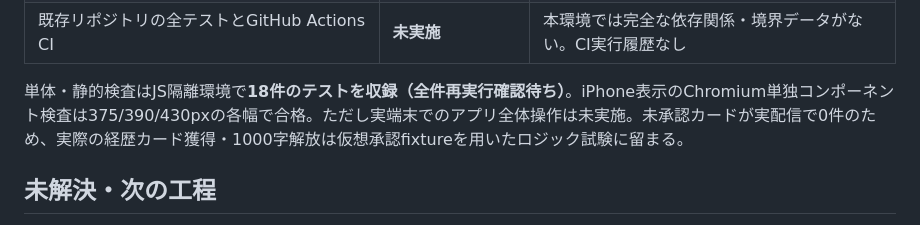
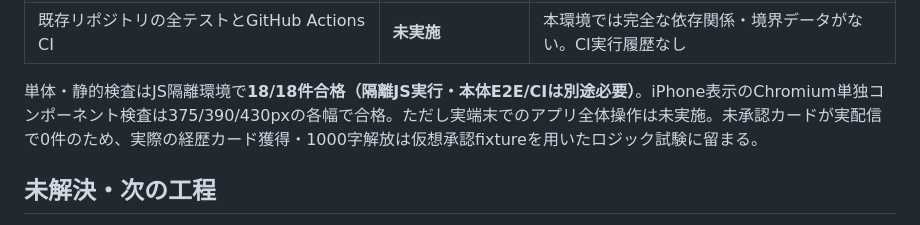
Before and after one commit to kengo-alfa01/walked, a Markdown page: docs/sengoku-v2-line-c-staging-20261107.md, the part around the change. Drawn GitHub-style.

Commit message:
docs(sengoku-v2): record final isolated test pass 18 of 18

```diff
--- a/docs/sengoku-v2-line-c-staging-20261107.md
+++ b/docs/sengoku-v2-line-c-staging-20261107.md
@@ -66,7 +66,7 @@
 | 実機iPhone Safariでのアプリ全体、GPS、JSON取り込み、実バックアップ復元 | **未実施** | 外部データ/実端末環境が必要。リリース前の必須確認 |
 | 既存リポジトリの全テストとGitHub Actions CI | **未実施** | 本環境では完全な依存関係・境界データがない。CI実行履歴なし |
 
-単体・静的検査はJS隔離環境で**18件のテストを収録（全件再実行確認待ち）**。iPhone表示のChromium単独コンポーネント検査は375/390/430pxの各幅で合格。ただし実端末でのアプリ全体操作は未実施。未承認カードが実配信で0件のため、実際の経歴カード獲得・1000字解放は仮想承認fixtureを用いたロジック試験に留まる。
+単体・静的検査はJS隔離環境で**18/18件合格（隔離JS実行・本体E2E/CIは別途必要）**。iPhone表示のChromium単独コンポーネント検査は375/390/430pxの各幅で合格。ただし実端末でのアプリ全体操作は未実施。未承認カードが実配信で0件のため、実際の経歴カード獲得・1000字解放は仮想承認fixtureを用いたロジック試験に留まる。
 
 ## 未解決・次の工程
 
```
